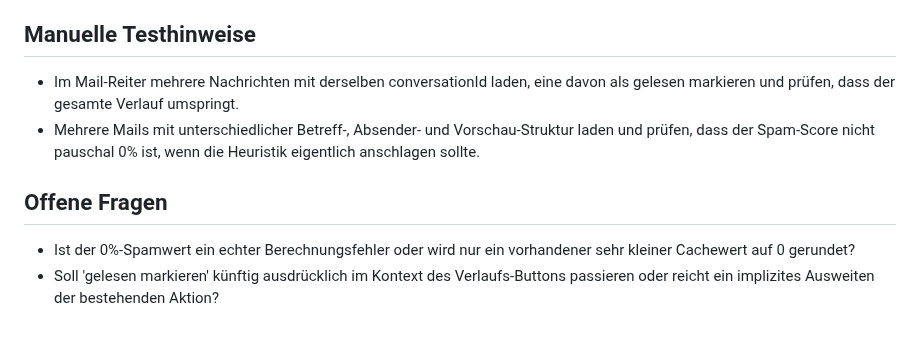
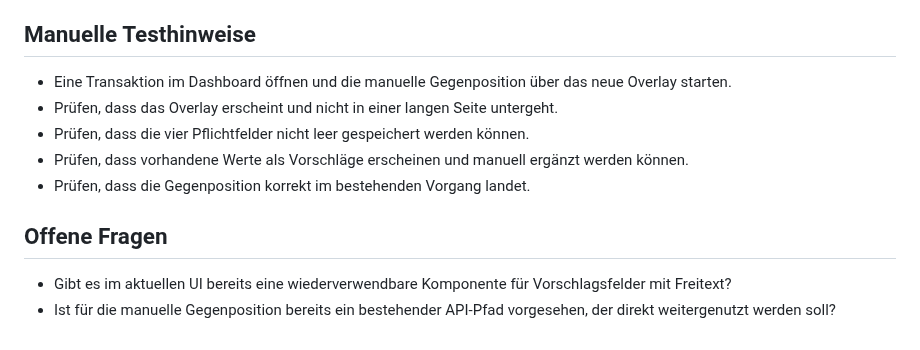
Before and after one commit to ChristophS/bsv-banking, a Markdown page: feedback/next_task.md, the part around one of its changes. Rendered like a GitHub page.

```diff
--- a/feedback/next_task.md
+++ b/feedback/next_task.md
@@ -56,10 +67,13 @@ Die Spam-Bewertung soll wieder plausible Werte liefern und das Markieren einer M
 
 ## Manuelle Testhinweise
 
-- Im Mail-Reiter mehrere Nachrichten mit derselben conversationId laden, eine davon als gelesen markieren und prüfen, dass der gesamte Verlauf umspringt.
-- Mehrere Mails mit unterschiedlicher Betreff-, Absender- und Vorschau-Struktur laden und prüfen, dass der Spam-Score nicht pauschal 0% ist, wenn die Heuristik eigentlich anschlagen sollte.
+- Eine Transaktion im Dashboard öffnen und die manuelle Gegenposition über das neue Overlay starten.
+- Prüfen, dass das Overlay erscheint und nicht in einer langen Seite untergeht.
+- Prüfen, dass die vier Pflichtfelder nicht leer gespeichert werden können.
+- Prüfen, dass vorhandene Werte als Vorschläge erscheinen und manuell ergänzt werden können.
+- Prüfen, dass die Gegenposition korrekt im bestehenden Vorgang landet.
 
 ## Offene Fragen
 
-- Ist der 0%-Spamwert ein echter Berechnungsfehler oder wird nur ein vorhandener sehr kleiner Cachewert auf 0 gerundet?
-- Soll 'gelesen markieren' künftig ausdrücklich im Kontext des Verlaufs-Buttons passieren oder reicht ein implizites Ausweiten der bestehenden Aktion?
+- Gibt es im aktuellen UI bereits eine wiederverwendbare Komponente für Vorschlagsfelder mit Freitext?
+- Ist für die manuelle Gegenposition bereits ein bestehender API-Pfad vorgesehen, der direkt weitergenutzt werden soll?
```
Also changed, not shown: other parts of feedback/next_task.md (+35 -24 lines).
